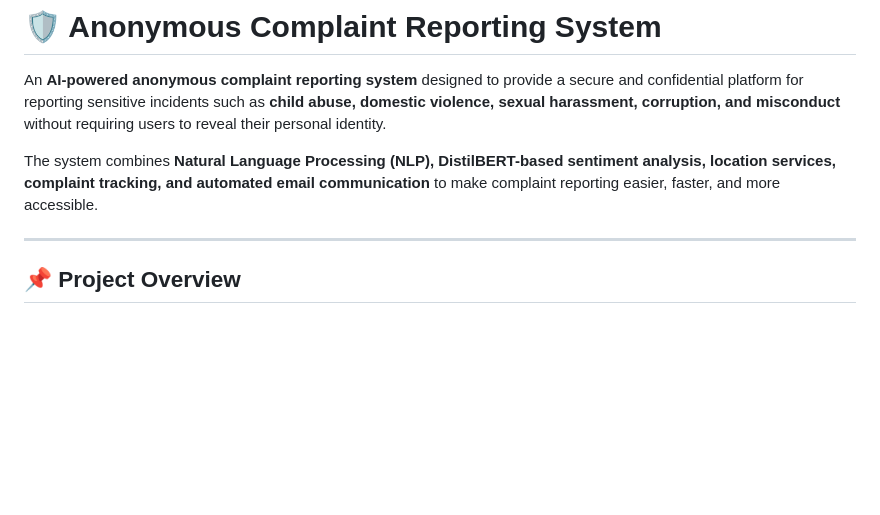
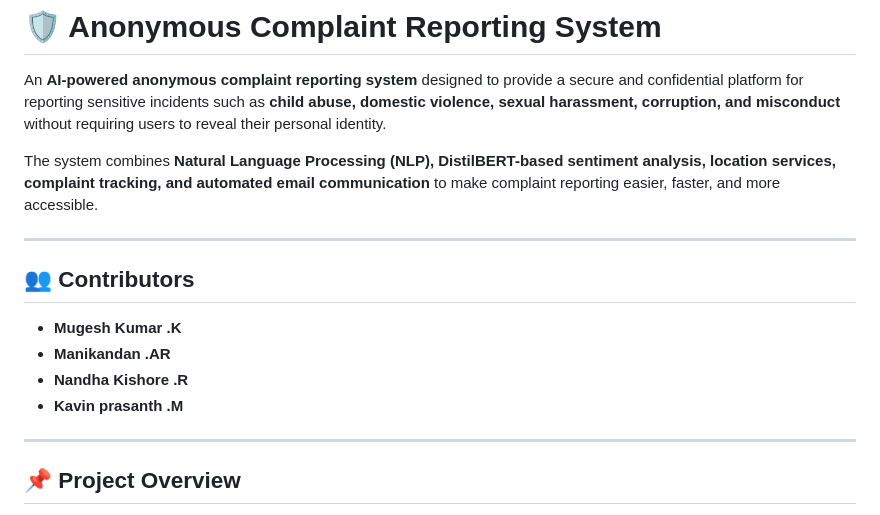
Before and after one commit to manikandanar3646/AnonymousCaseComplaintSystem, a Markdown page: README.md, the part around the change. GitHub-like rendering; blank space fills up the shorter version.

Commit message:
Add contributors section to README
Added a contributors section to the README file.

```diff
--- a/README.md
+++ b/README.md
@@ -3,6 +3,15 @@
 An **AI-powered anonymous complaint reporting system** designed to provide a secure and confidential platform for reporting sensitive incidents such as **child abuse, domestic violence, sexual harassment, corruption, and misconduct** without requiring users to reveal their personal identity.
 
 The system combines **Natural Language Processing (NLP), DistilBERT-based sentiment analysis, location services, complaint tracking, and automated email communication** to make complaint reporting easier, faster, and more accessible.
+
+---
+
+## 👥 Contributors
+
+- **Mugesh Kumar .K**
+- **Manikandan .AR**
+- **Nandha Kishore .R**
+- **Kavin prasanth .M**
 
 ---
 
```
